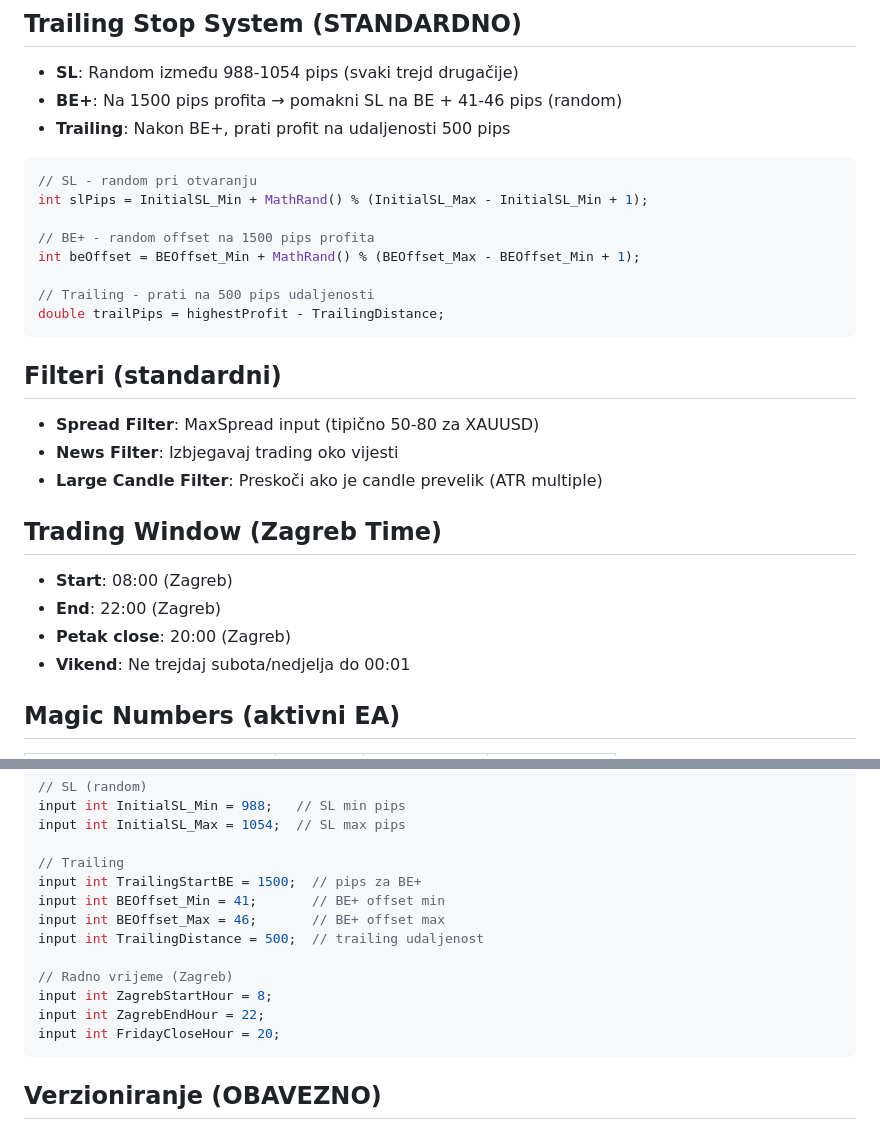
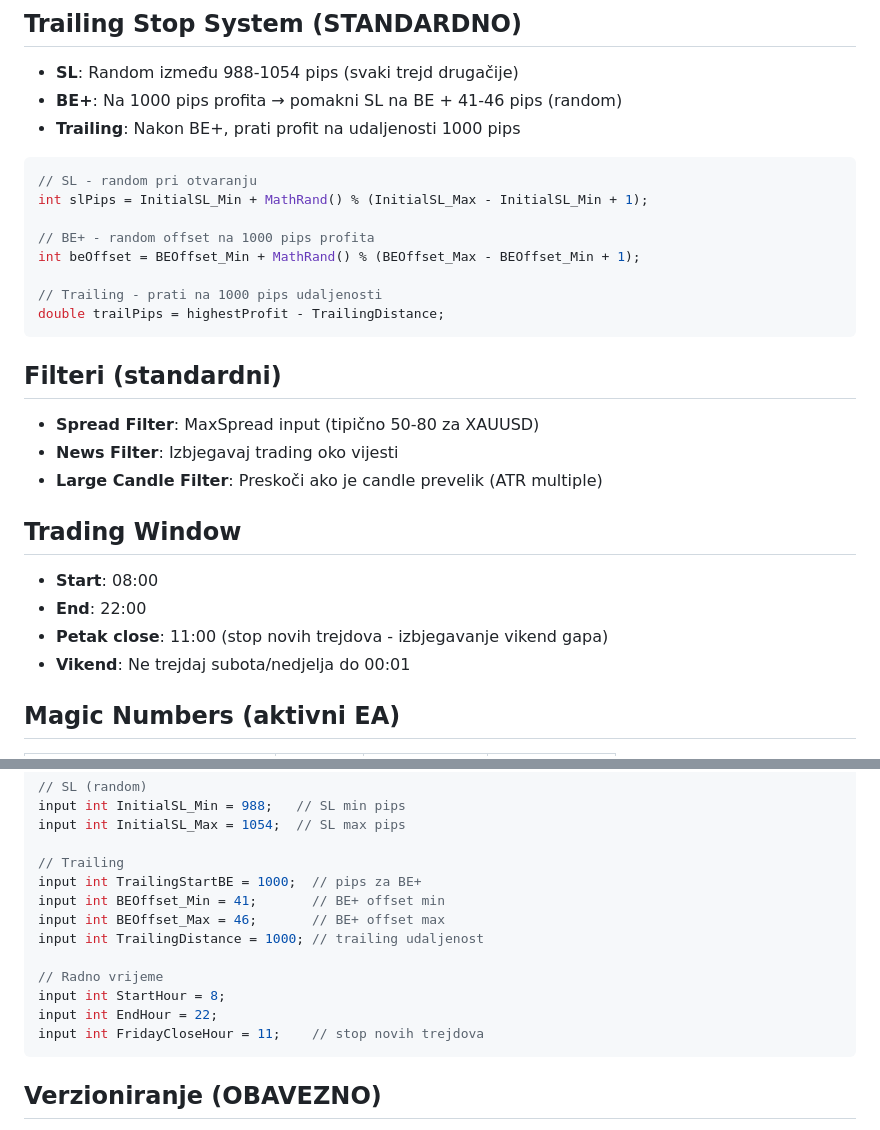
Before and after one commit to stonegatezg-boop/r1, a Markdown page: CLAUDE.md, 2 parts joined by grey strips. GitHub-like rendering.

Commit message:
Update CLAUDE.md trailing standards: BE+@1000, Trail 1000, Friday 11:00
- BE+ trigger: 1500 → 1000 pips
- Trailing distance: 500 → 1000 pips
- FridayCloseHour: 20 → 11 (safer for weekend gap)
- Renamed ZagrebStartHour/EndHour to StartHour/EndHour

https://claude.ai/code/session_01Wv1RGdN32H2KKn6vauPBhU

````diff
--- a/CLAUDE.md
+++ b/CLAUDE.md
@@ -39,17 +39,17 @@ trade.Buy(lot, _Symbol, price, 0, 0, "EA_NAME");   // SL=0, postavlja se kasnije
 
 ## Trailing Stop System (STANDARDNO)
 - **SL**: Random između 988-1054 pips (svaki trejd drugačije)
-- **BE+**: Na 1500 pips profita → pomakni SL na BE + 41-46 pips (random)
-- **Trailing**: Nakon BE+, prati profit na udaljenosti 500 pips
+- **BE+**: Na 1000 pips profita → pomakni SL na BE + 41-46 pips (random)
+- **Trailing**: Nakon BE+, prati profit na udaljenosti 1000 pips
 
 ```cpp
 // SL - random pri otvaranju
 int slPips = InitialSL_Min + MathRand() % (InitialSL_Max - InitialSL_Min + 1);
 
-// BE+ - random offset na 1500 pips profita
+// BE+ - random offset na 1000 pips profita
 int beOffset = BEOffset_Min + MathRand() % (BEOffset_Max - BEOffset_Min + 1);
 
-// Trailing - prati na 500 pips udaljenosti
+// Trailing - prati na 1000 pips udaljenosti
 double trailPips = highestProfit - TrailingDistance;
 ```
 
@@ -58,10 +58,10 @@ double trailPips = highestProfit - TrailingDistance;
 - **News Filter**: Izbjegavaj trading oko vijesti
 - **Large Candle Filter**: Preskoči ako je candle prevelik (ATR multiple)
 
-## Trading Window (Zagreb Time)
-- **Start**: 08:00 (Zagreb)
-- **End**: 22:00 (Zagreb)
-- **Petak close**: 20:00 (Zagreb)
+## Trading Window
+- **Start**: 08:00
+- **End**: 22:00
+- **Petak close**: 11:00 (stop novih trejdova - izbjegavanje vikend gapa)
 - **Vikend**: Ne trejdaj subota/nedjelja do 00:01
 
 ## Magic Numbers (aktivni EA)
@@ -94,15 +94,15 @@ input int InitialSL_Min = 988;   // SL min pips
 input int InitialSL_Max = 1054;  // SL max pips
 
 // Trailing
-input int TrailingStartBE = 1500;  // pips za BE+
+input int TrailingStartBE = 1000;  // pips za BE+
 input int BEOffset_Min = 41;       // BE+ offset min
 input int BEOffset_Max = 46;       // BE+ offset max
-input int TrailingDistance = 500;  // trailing udaljenost
+input int TrailingDistance = 1000; // trailing udaljenost
 
-// Radno vrijeme (Zagreb)
-input int ZagrebStartHour = 8;
-input int ZagrebEndHour = 22;
-input int FridayCloseHour = 20;
+// Radno vrijeme
+input int StartHour = 8;
+input int EndHour = 22;
+input int FridayCloseHour = 11;    // stop novih trejdova
 ```
 
 ## Verzioniranje (OBAVEZNO)
````
